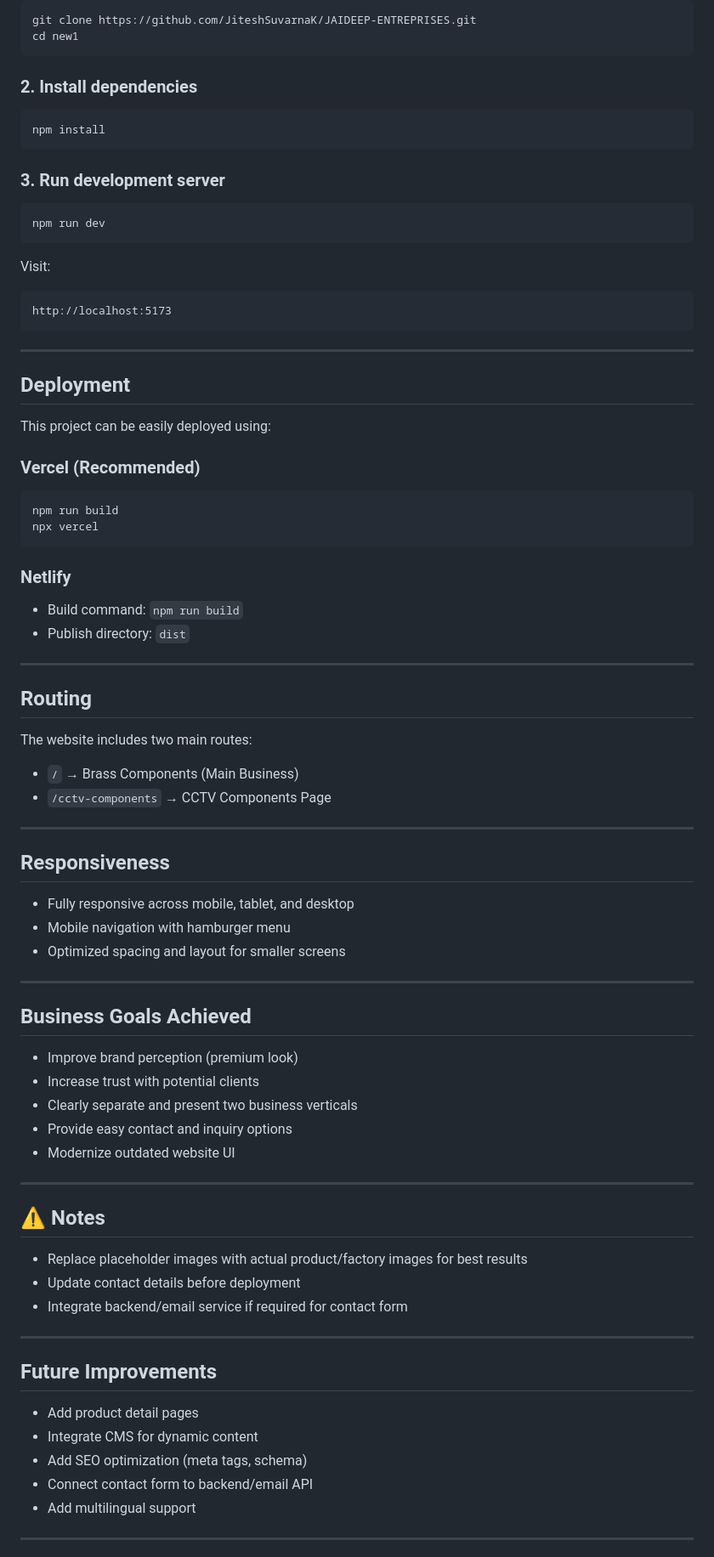
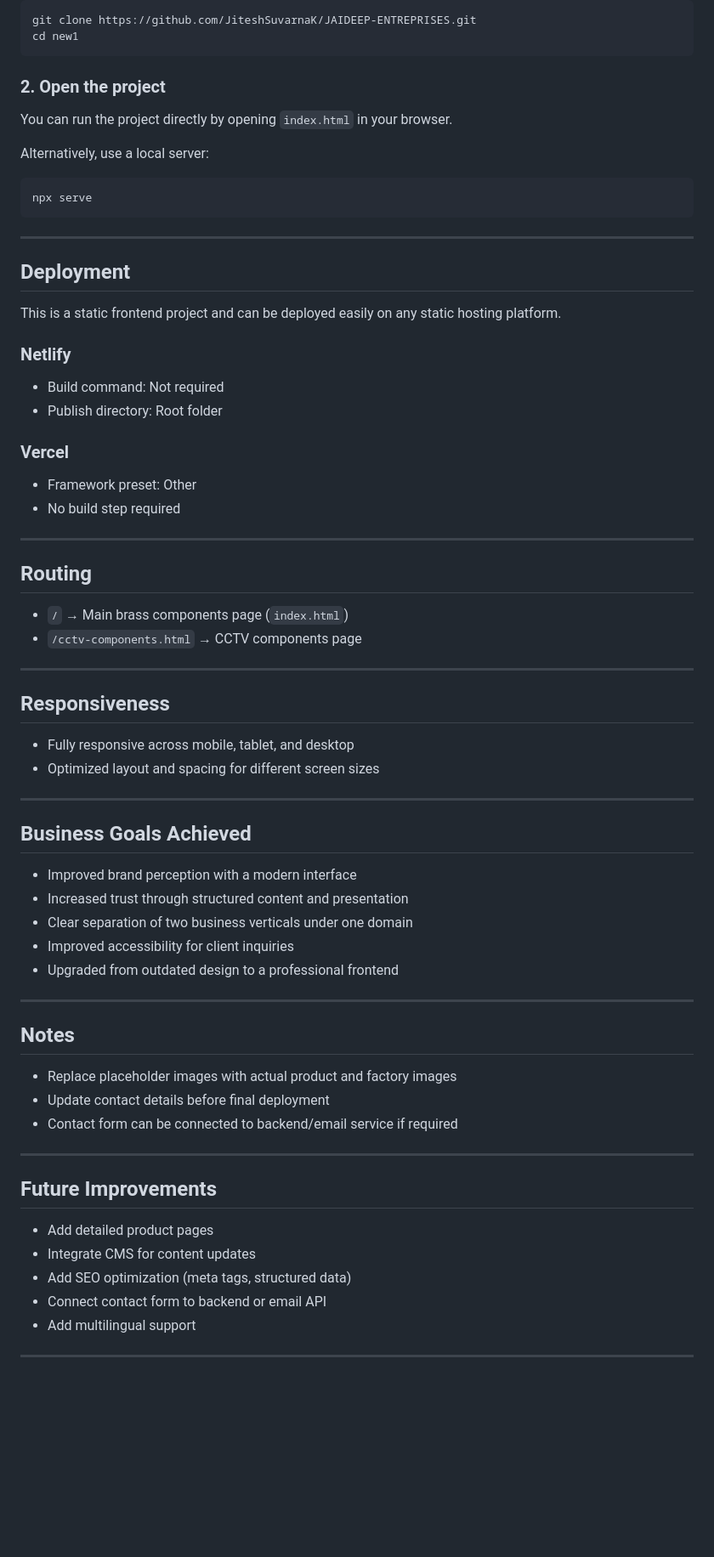
Before and after one commit to JiteshSuvarnaK/JAIDEEP-ENTREPRISES, a Markdown page: README.md, the part around one of its changes. Shown at 85% size. GitHub-like rendering; blank space fills up the shorter version.

````diff
--- a/README.md
+++ b/README.md
@@ -72,85 +80,72 @@ git clone https://github.com/JiteshSuvarnaK/JAIDEEP-ENTREPRISES.git
 cd new1
 ```
 
-### 2. Install dependencies
+### 2. Open the project
+
+You can run the project directly by opening `index.html` in your browser.
+
+Alternatively, use a local server:
 
 ```bash
-npm install
-```
-
-### 3. Run development server
-
-```bash
-npm run dev
-```
-
-Visit:
-
-```
-http://localhost:5173
+npx serve
 ```
 
 ---
 
 ## Deployment
 
-This project can be easily deployed using:
-
-### Vercel (Recommended)
-
-```bash
-npm run build
-npx vercel
-```
+This is a static frontend project and can be deployed easily on any static hosting platform.
 
 ### Netlify
 
-* Build command: `npm run build`
-* Publish directory: `dist`
+* Build command: Not required
+* Publish directory: Root folder
+
+### Vercel
+
+* Framework preset: Other
+* No build step required
 
 ---
 
 ## Routing
 
-The website includes two main routes:
-
-* `/` → Brass Components (Main Business)
-* `/cctv-components` → CCTV Components Page
+* `/` → Main brass components page (`index.html`)
+* `/cctv-components.html` → CCTV components page
 
 ---
 
 ## Responsiveness
 
 * Fully responsive across mobile, tablet, and desktop
-* Mobile navigation with hamburger menu
-* Optimized spacing and layout for smaller screens
+* Optimized layout and spacing for different screen sizes
 
 ---
 
 ## Business Goals Achieved
 
-* Improve brand perception (premium look)
-* Increase trust with potential clients
-* Clearly separate and present two business verticals
-* Provide easy contact and inquiry options
-* Modernize outdated website UI
+* Improved brand perception with a modern interface
+* Increased trust through structured content and presentation
+* Clear separation of two business verticals under one domain
+* Improved accessibility for client inquiries
+* Upgraded from outdated design to a professional frontend
 
 ---
 
-## ⚠️ Notes
+## Notes
 
-* Replace placeholder images with actual product/factory images for best results
-* Update contact details before deployment
-* Integrate backend/email service if required for contact form
+* Replace placeholder images with actual product and factory images
+* Update contact details before final deployment
+* Contact form can be connected to backend/email service if required
 
 ---
 
 ## Future Improvements
 
-* Add product detail pages
-* Integrate CMS for dynamic content
-* Add SEO optimization (meta tags, schema)
-* Connect contact form to backend/email API
+* Add detailed product pages
+* Integrate CMS for content updates
+* Add SEO optimization (meta tags, structured data)
+* Connect contact form to backend or email API
 * Add multilingual support
 
 ---
````
Also changed, not shown: other parts of README.md (+34 -26 lines).
